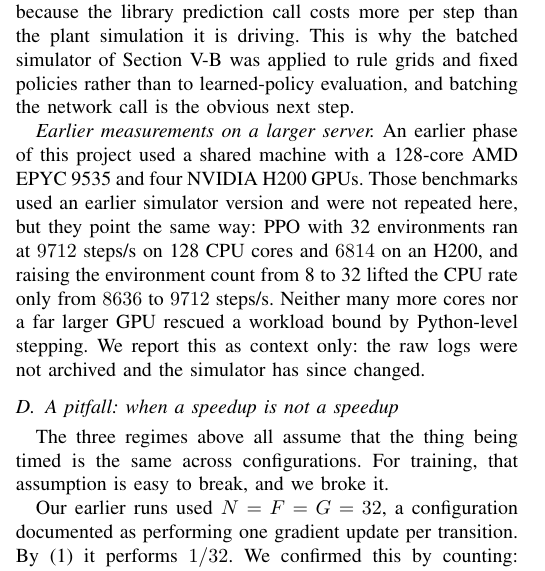
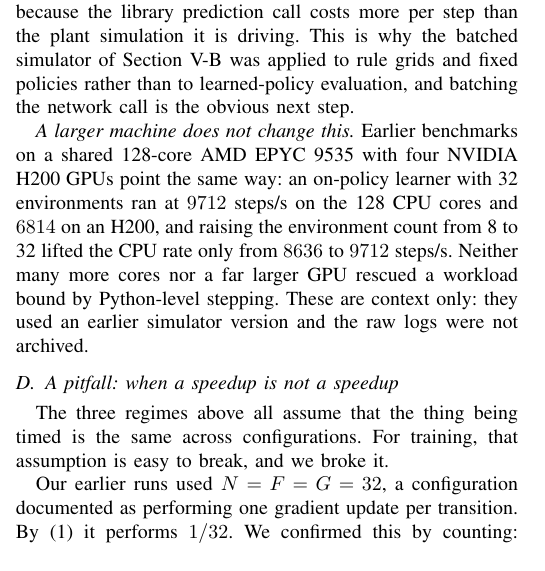
Before and after one commit to Akaksingh/pemwe-rl, a LaTeX paper (paper/main_track2.tex): part of one column of page 4 of 7, cut so that both start at the same text. Compiled offline with pdfLaTeX.

Commit message:
Tighten the larger-machine paragraph

```diff
--- a/paper/main_track2.tex
+++ b/paper/main_track2.tex
@@ -403,12 +403,12 @@ call costs more per step than the plant simulation it is driving. This is why th
 Section~\ref{sec:batch} was applied to rule grids and fixed policies rather than to learned-policy evaluation, and
 batching the network call is the obvious next step.
 
-\emph{Earlier measurements on a larger server.} An earlier phase of this project used a shared machine with a
-128-core AMD EPYC 9535 and four NVIDIA H200 GPUs. Those benchmarks used an earlier simulator version and were not
-repeated here, but they point the same way: PPO with 32 environments ran at \num{9712} steps/s on 128 CPU cores and
-\num{6814} on an H200, and raising the environment count from 8 to 32 lifted the CPU rate only from \num{8636} to
-\num{9712} steps/s. Neither many more cores nor a far larger GPU rescued a workload bound by Python-level
-stepping. We report this as context only: the raw logs were not archived and the simulator has since changed.
+\emph{A larger machine does not change this.} Earlier benchmarks on a shared 128-core AMD EPYC 9535 with four
+NVIDIA H200 GPUs point the same way: an on-policy learner with 32 environments ran at \num{9712} steps/s on the
+128 CPU cores and \num{6814} on an H200, and raising the environment count from 8 to 32 lifted the CPU rate only
+from \num{8636} to \num{9712} steps/s. Neither many more cores nor a far larger GPU rescued a workload bound by
+Python-level stepping. These are context only: they used an earlier simulator version and the raw logs were not
+archived.
 
 \subsection{A pitfall: when a speedup is not a speedup}\label{sec:utdres}
 The three regimes above all assume that the thing being timed is the same across configurations. For training, that
```
Also changed, not shown: 1 other file.
